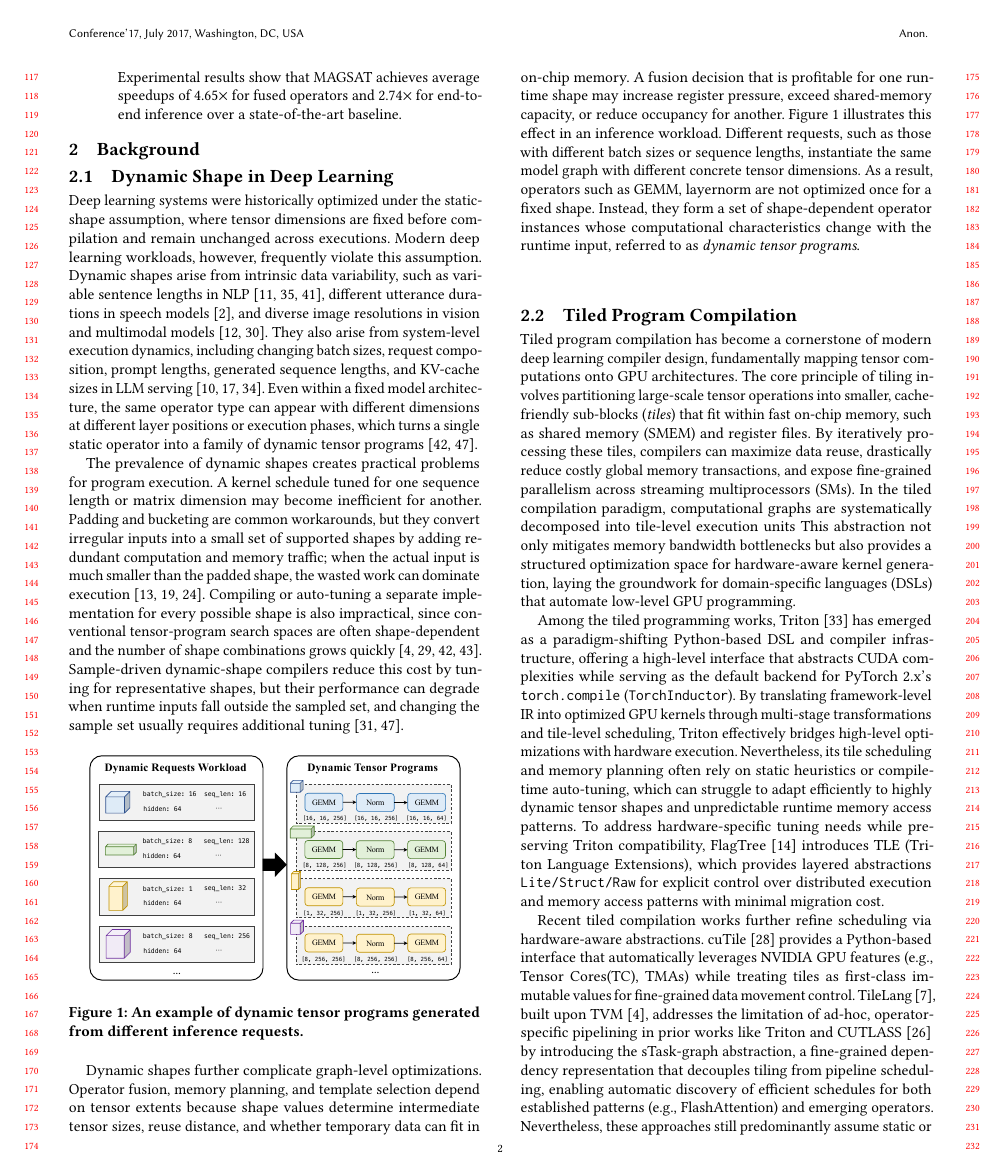
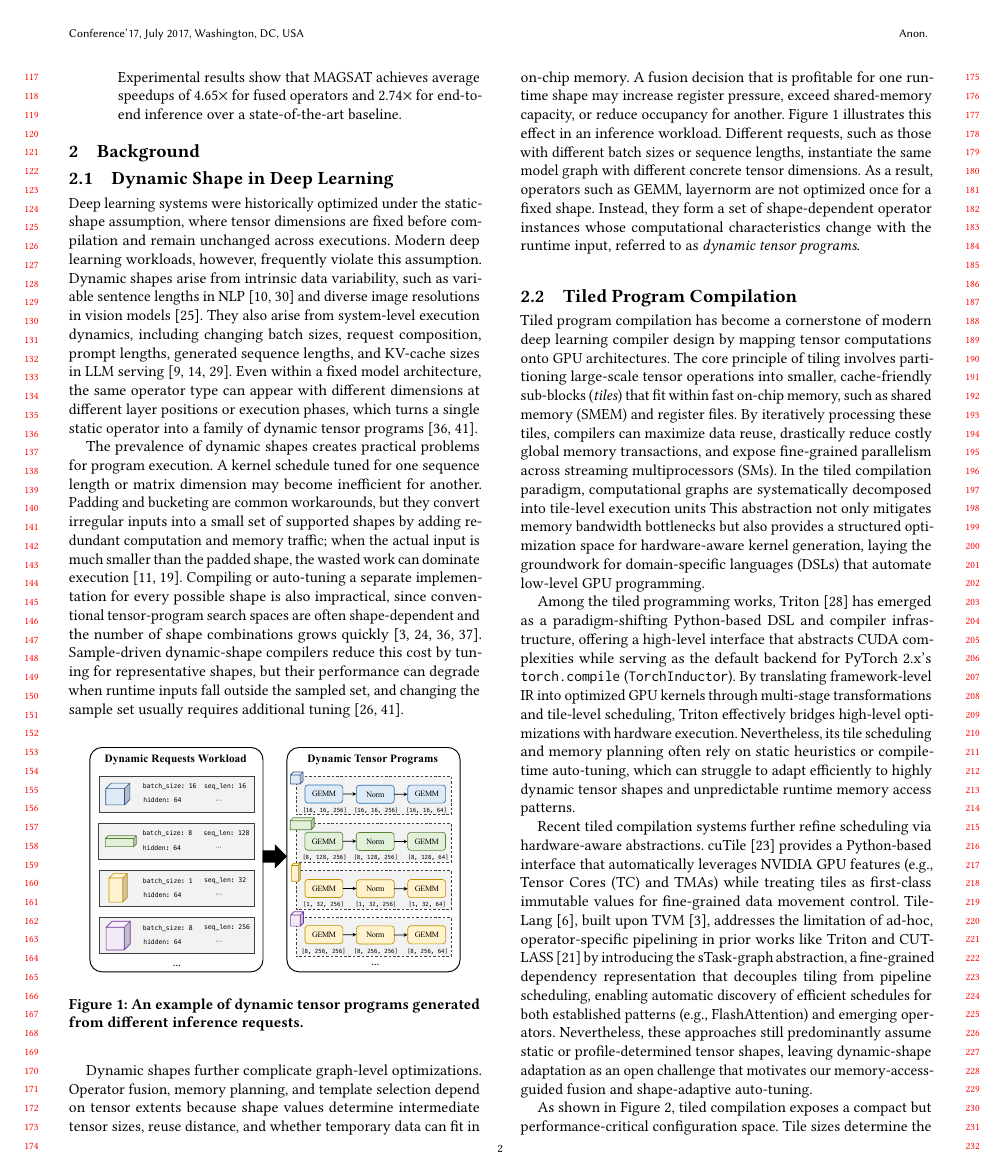
Before and after one commit to leon062112/icpp-dynamic-shape-paper, a LaTeX paper (0-main.tex, which reads section/2-Background.tex): page 2 of 11. Compiled offline with pdfLaTeX.

Commit message:
update bg bib

```diff
--- a/section/2-Background.tex
+++ b/section/2-Background.tex
@@ -12,9 +12,9 @@ where tensor dimensions are fixed before compilation and remain unchanged across
 %tiling factors, and kernel launch configurations for a single concrete shape.
 Modern deep learning
 workloads, however, frequently violate this assumption. Dynamic shapes arise from intrinsic data variability,
-such as variable sentence lengths in NLP~\cite{vaswani2017A,devlin2019bert,zhai2023byteTransformer},
-different utterance durations in speech models~\cite{amodei2016deep}, and diverse image resolutions
-in vision and multimodal models~\cite{ren2015faster,dosovitskiy2020image}. They also arise from system-level
+such as variable sentence lengths in NLP~\cite{vaswani2017A,devlin2019bert}
+and diverse image resolutions in vision models~\cite{ren2015faster}.
+They also arise from system-level
 execution dynamics, including changing batch sizes, request composition, prompt lengths, generated sequence lengths,
 and KV-cache sizes in LLM serving~\cite{touvron2023llama,dao2022flashattention,jiang2024minference}. Even within
 a fixed model architecture, the same operator type can appear with different dimensions at different layer positions
@@ -70,7 +70,7 @@ operators such as GEMM, layernorm are not optimized once for a fixed shape. Inst
 \label{sec:compilation}
 % Triton, TileLang, cuTile ...
 
-Tiled program compilation has become a cornerstone of modern deep learning compiler design, fundamentally mapping tensor computations onto GPU architectures. The core principle of tiling involves partitioning large-scale
+Tiled program compilation has become a cornerstone of modern deep learning compiler design by mapping tensor computations onto GPU architectures. The core principle of tiling involves partitioning large-scale
 tensor operations into smaller, cache-friendly sub-blocks (\textit{tiles}) that fit within fast on-chip memory, such as
 shared memory (SMEM) and register files. By iteratively processing these tiles, compilers can maximize data reuse,
 drastically reduce costly global memory transactions, and expose fine-grained parallelism across streaming multiprocessors (SMs). In the tiled compilation paradigm, computational graphs are systematically
@@ -86,12 +86,10 @@ for PyTorch 2.x's \texttt{torch.compile} (\texttt{TorchInductor}). By translatin
 through multi-stage transformations and tile-level scheduling, Triton effectively bridges high-level optimizations with
 hardware execution. Nevertheless, its tile scheduling and memory planning often rely on static heuristics or compile-time
 auto-tuning, which can struggle to adapt efficiently to highly dynamic tensor shapes and unpredictable runtime memory access
-patterns. To address hardware-specific tuning needs while preserving Triton compatibility, FlagTree~\cite{zhiyuan25flagtree}
-introduces TLE (Triton Language Extensions), which provides layered abstractions \texttt{Lite/Struct/Raw} for explicit control
-over distributed execution and memory access patterns with minimal migration cost.
+patterns.
 
-Recent tiled compilation works further refine scheduling via hardware-aware abstractions. cuTile~\cite{nvidia25cutile} provides
-a Python-based interface that automatically leverages NVIDIA GPU features (e.g., Tensor Cores(TC), TMAs) while treating tiles as
+Recent tiled compilation systems further refine scheduling via hardware-aware abstractions.
+cuTile~\cite{nvidia25cutile} provides a Python-based interface that automatically leverages NVIDIA GPU features (e.g., Tensor Cores (TC) and TMAs) while treating tiles as
 first-class immutable values for fine-grained data movement control. TileLang~\cite{cheng2025pipethreader}, built upon
 TVM~\cite{chen2018tvm}, addresses the limitation of ad-hoc, operator-specific pipelining in prior works like Triton and
 CUTLASS~\cite{nvidia22cutlass} by introducing the sTask-graph abstraction, a fine-grained dependency representation that
```
Also changed, not shown: section/2-Background.tex (8 more changed lines).
